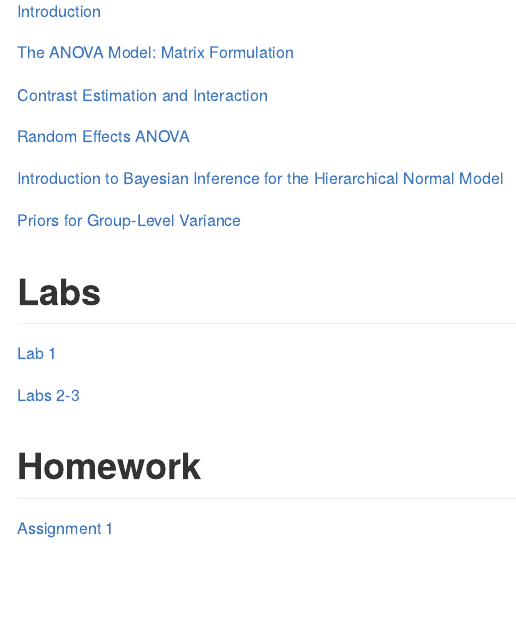
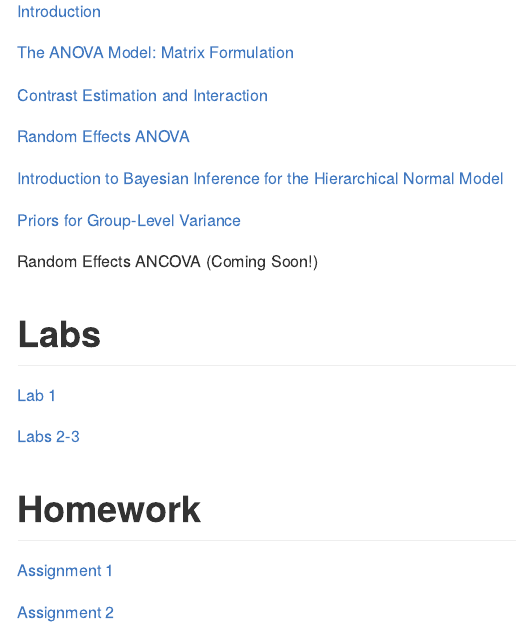
Before and after one commit to david-dunson/Hierarchical-Model-Notes, an R Markdown document (anova01.Rmd): the page in a window 1100 px wide, from 920 px down. Rendered offline with R 4.5, knitr and Pandoc, with nearby package versions.

Commit message:
updating anova header file

```diff
--- a/anova01.Rmd
+++ b/anova01.Rmd
@@ -59,6 +59,8 @@ library(tidyverse)
 
 [Priors for Group-Level Variance](decks/anova_05_deck.html)
 
+Random Effects ANCOVA (Coming Soon!)
+
 # Labs
 
 [Lab 1](labs/lab1.html)
@@ -69,4 +71,4 @@ library(tidyverse)
 
 [Assignment 1](homework/hw1.html)
 
-<!-- [Assignment 2](homework/hw2.html)  --->
+[Assignment 2](homework/hw2.html)
```
Also changed, not shown: index.Rmd (+1 -1 lines), anova01.html, index.html.
